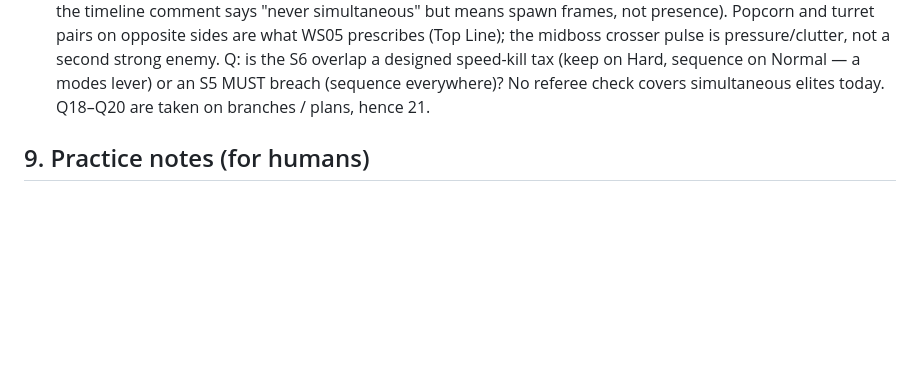
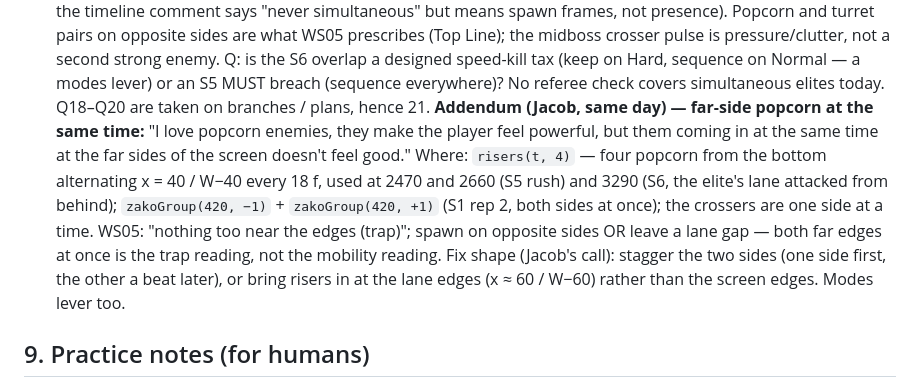
Before and after one commit to jacobv25/speedhell, a Markdown page: docs/DESIGN_WIKI.md, the part around the change. Rendered like a GitHub page; blank space fills up the shorter version.

Commit message:
wiki Q21 addendum: far-side popcorn arriving simultaneously (risers 2470/2660/3290, S1 double group at 420) feels bad — Jacob; WS05 edge-trap reading
Co-Authored-By: Claude Fable 5.1 <noreply@anthropic.com>
Claude-Session: https://claude.ai/code/session_01X7MaUweMGo7Xpk99TQjjen

```diff
--- a/docs/DESIGN_WIKI.md
+++ b/docs/DESIGN_WIKI.md
@@ -731,6 +731,18 @@ The bots define what "expert" means here. Jacob is not a 1CC-level player;
     Normal — a modes lever) or an S5 MUST breach (sequence everywhere)? No
     referee check covers simultaneous elites today. Q18–Q20 are taken on
     branches / plans, hence 21.
+    **Addendum (Jacob, same day) — far-side popcorn at the same time:** "I love
+    popcorn enemies, they make the player feel powerful, but them coming in at
+    the same time at the far sides of the screen doesn't feel good." Where:
+    `risers(t, 4)` — four popcorn from the bottom alternating x = 40 / W−40
+    every 18 f, used at 2470 and 2660 (S5 rush) and 3290 (S6, the elite's
+    lane attacked from behind); `zakoGroup(420, −1)` + `zakoGroup(420, +1)`
+    (S1 rep 2, both sides at once); the crossers are one side at a time.
+    WS05: "nothing too near the edges (trap)"; spawn on opposite sides OR
+    leave a lane gap — both far edges at once is the trap reading, not the
+    mobility reading. Fix shape (Jacob's call): stagger the two sides (one
+    side first, the other a beat later), or bring risers in at the lane
+    edges (x ≈ 60 / W−60) rather than the screen edges. Modes lever too.
 
 ## 9. Practice notes (for humans)
 
```
